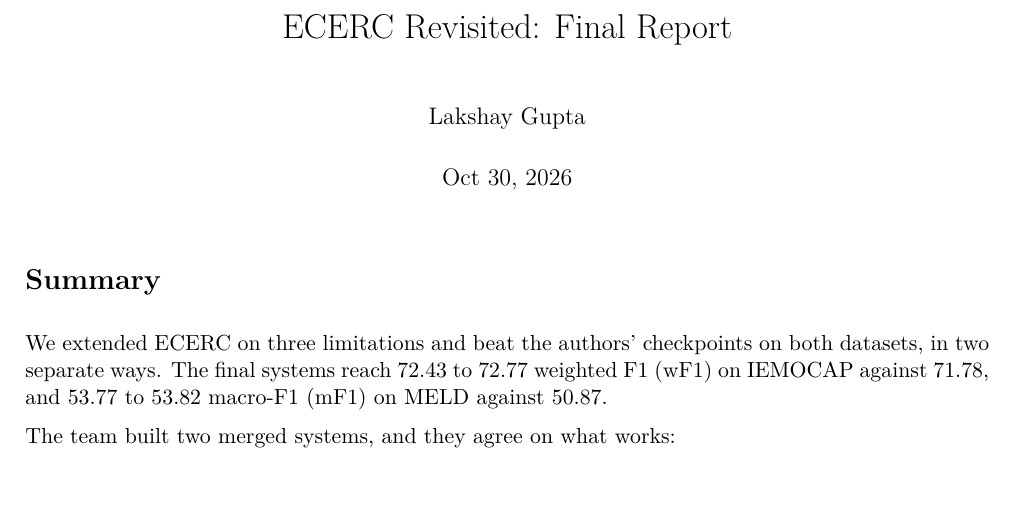
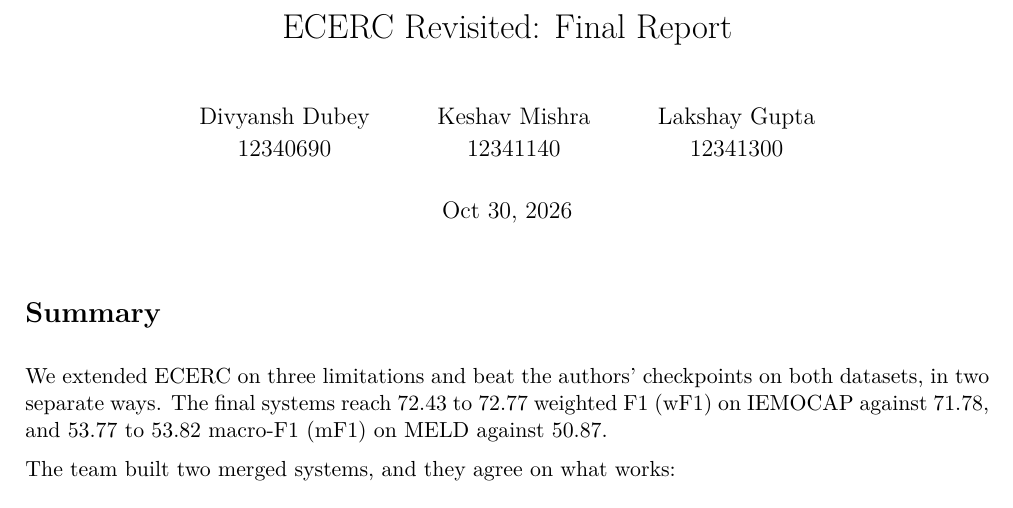
Before and after one commit to lakshayg2005/ML_Project, a LaTeX document (report/final_report.tex): part of page 1 of 23, cut so that both start at the same text. Compiled offline with pdfLaTeX.

Commit message:
List all team members on the report and remove the old PDF

```diff
--- a/report/final_report.tex
+++ b/report/final_report.tex
@@ -38,7 +38,7 @@
   \end{figure}}
 
 \title{ECERC Revisited: Final Report}
-\author{Lakshay Gupta}
+\author{Divyansh Dubey\\12340690 \and Keshav Mishra\\12341140 \and Lakshay Gupta\\12341300}
 \date{Oct 30, 2026}
 
 \begin{document}
```
Also changed, not shown: report/ECERC Revisited Final Report.pdf (deleted), 1 other file.
